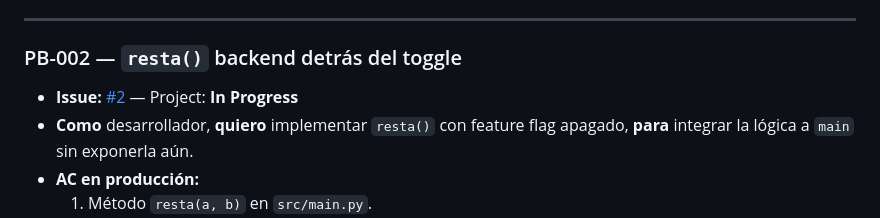
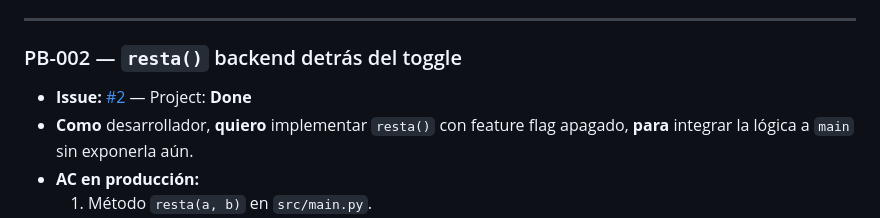
Before and after one commit to INGENIERO-JUAN/CICD, a Markdown page: PRODUCT_BACKLOG.md, the part around the change. Rendered like a GitHub page.

Commit message:
docs: actualizar estado de issue #2 a Done en backlog

```diff
--- a/PRODUCT_BACKLOG.md
+++ b/PRODUCT_BACKLOG.md
@@ -56,7 +56,7 @@ Documento vivo del **Product Backlog** adaptado a Trunk-Based Development: histo
 
 ### PB-002 — `resta()` backend detrás del toggle
 
-- **Issue:** [#2](https://github.com/INGENIERO-JUAN/CICD/issues/2) — Project: **In Progress**
+- **Issue:** [#2](https://github.com/INGENIERO-JUAN/CICD/issues/2) — Project: **Done**
 - **Como** desarrollador, **quiero** implementar `resta()` con feature flag apagado, **para** integrar la lógica a `main` sin exponerla aún.
 - **AC en producción:**
   1. Método `resta(a, b)` en `src/main.py`.
```
